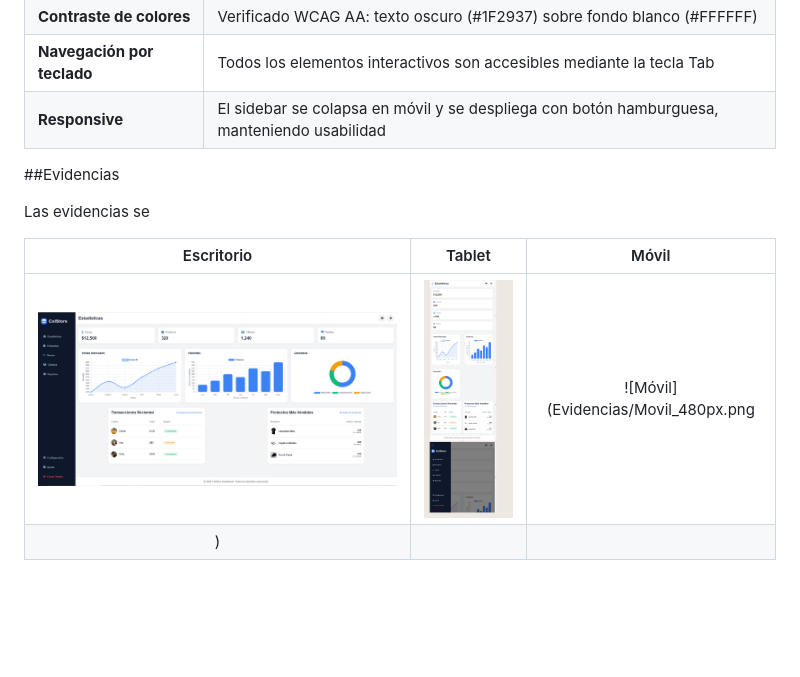
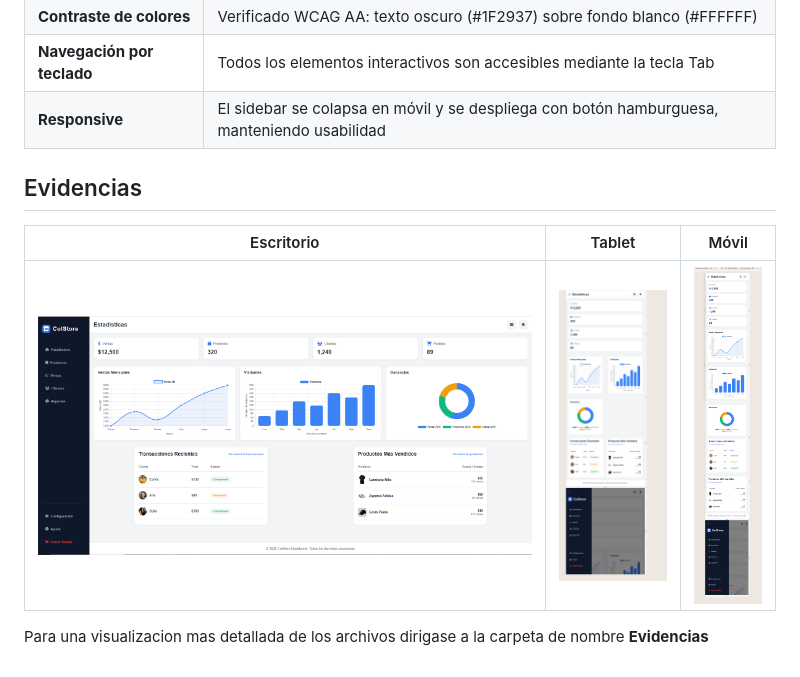
Before and after one commit to Ca-IngRed/ColStore_DashBoard, a Markdown page: README.md, the part around the change. Drawn GitHub-style; blank space fills up the shorter version.

```diff
--- a/README.md
+++ b/README.md
@@ -65,11 +65,10 @@ Detalles del diseño responsive
 | **Responsive** 			 | El sidebar se colapsa en móvil y se despliega con botón hamburguesa, manteniendo usabilidad 	   |
 
 
-##Evidencias
-
-Las evidencias se
+## Evidencias
 
 | Escritorio | Tablet | Móvil |
 |:----------------------:|:-----------------:|:----------------:|
-| ![Escritorio](Evidencias/Desktop_1440px.PNG) | ![Tablet](Evidencias/Tablet_768px.png) | ![Móvil](Evidencias/Movil_480px.png
-) |
+| ![Escritorio](Evidencias/Desktop_1440px.PNG) | ![Tablet](Evidencias/Tablet_768px.png) | ![Móvil](Evidencias/Movil_480px.png) |
+
+Para una visualizacion mas detallada de los archivos dirigase a la carpeta de nombre **Evidencias**
```
